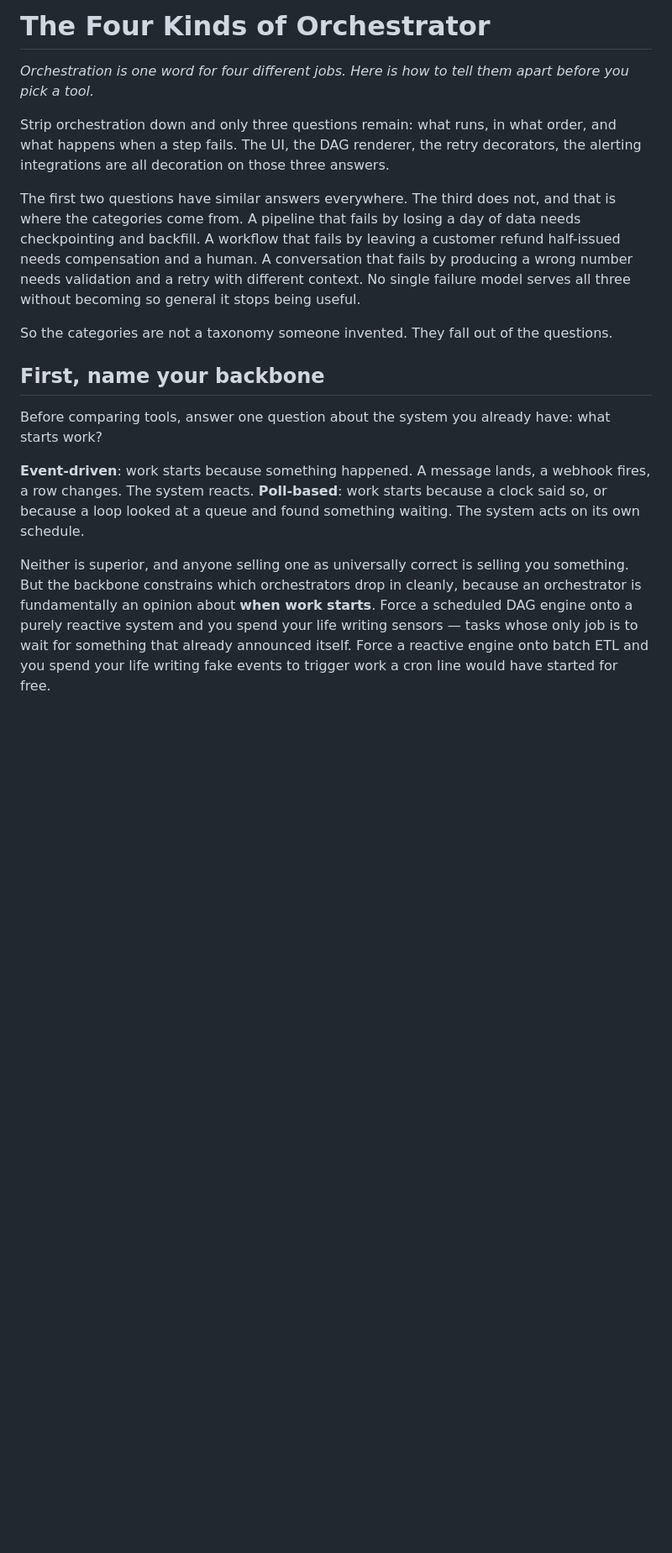
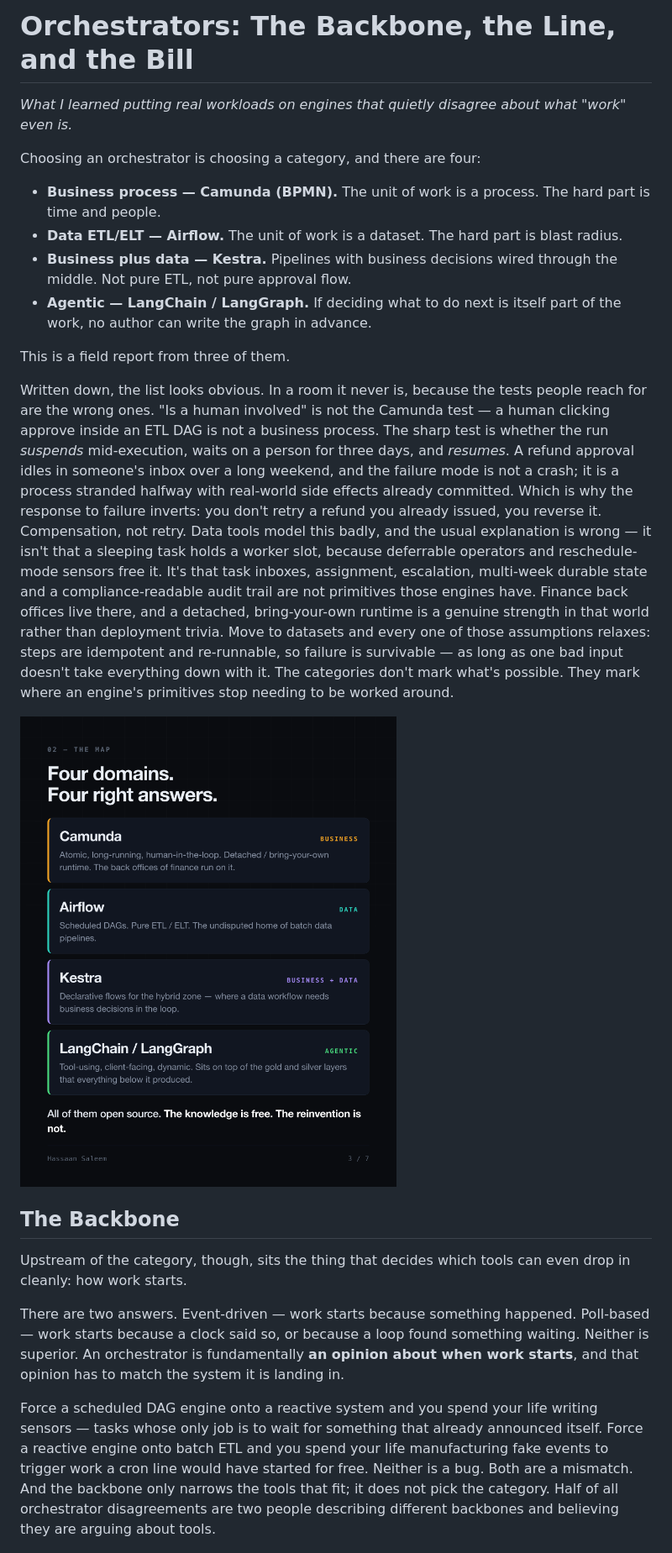
Before and after one commit to HassaanSaleem/HassaanSaleem.github.io, a Markdown page: posts/orchestrators-business-data-ai.md, the part around one of its changes. Shown at 84% size. GitHub-like rendering; blank space fills up the shorter version.

```diff
--- a/posts/orchestrators-business-data-ai.md
+++ b/posts/orchestrators-business-data-ai.md
@@ -1,20 +1,27 @@
-# The Four Kinds of Orchestrator
+# Orchestrators: The Backbone, the Line, and the Bill
 
-*Orchestration is one word for four different jobs. Here is how to tell them apart before you pick a tool.*
+*What I learned putting real workloads on engines that quietly disagree about what "work" even is.*
 
-Strip orchestration down and only three questions remain: what runs, in what order, and what happens when a step fails. The UI, the DAG renderer, the retry decorators, the alerting integrations are all decoration on those three answers.
+Choosing an orchestrator is choosing a category, and there are four:
 
-The first two questions have similar answers everywhere. The third does not, and that is where the categories come from. A pipeline that fails by losing a day of data needs checkpointing and backfill. A workflow that fails by leaving a customer refund half-issued needs compensation and a human. A conversation that fails by producing a wrong number needs validation and a retry with different context. No single failure model serves all three without becoming so general it stops being useful.
+- **Business process — Camunda (BPMN).** The unit of work is a process. The hard part is time and people.
+- **Data ETL/ELT — Airflow.** The unit of work is a dataset. The hard part is blast radius.
+- **Business plus data — Kestra.** Pipelines with business decisions wired through the middle. Not pure ETL, not pure approval flow.
+- **Agentic — LangChain / LangGraph.** If deciding what to do next is itself part of the work, no author can write the graph in advance.
 
-So the categories are not a taxonomy someone invented. They fall out of the questions.
+This is a field report from three of them.
 
-## First, name your backbone
+Written down, the list looks obvious. In a room it never is, because the tests people reach for are the wrong ones. "Is a human involved" is not the Camunda test — a human clicking approve inside an ETL DAG is not a business process. The sharp test is whether the run *suspends* mid-execution, waits on a person for three days, and *resumes*. A refund approval idles in someone's inbox over a long weekend, and the failure mode is not a crash; it is a process stranded halfway with real-world side effects already committed. Which is why the response to failure inverts: you don't retry a refund you already issued, you reverse it. Compensation, not retry. Data tools model this badly, and the usual explanation is wrong — it isn't that a sleeping task holds a worker slot, because deferrable operators and reschedule-mode sensors free it. It's that task inboxes, assignment, escalation, multi-week durable state and a compliance-readable audit trail are not primitives those engines have. Finance back offices live there, and a detached, bring-your-own runtime is a genuine strength in that world rather than deployment trivia. Move to datasets and every one of those assumptions relaxes: steps are idempotent and re-runnable, so failure is survivable — as long as one bad input doesn't take everything down with it. The categories don't mark what's possible. They mark where an engine's primitives stop needing to be worked around.
 
-Before comparing tools, answer one question about the system you already have: what starts work?
+![Four domains and the orchestrator each one calls for.](../assets/orch-map.png)
 
-**Event-driven**: work starts because something happened. A message lands, a webhook fires, a row changes. The system reacts. **Poll-based**: work starts because a clock said so, or because a loop looked at a queue and found something waiting. The system acts on its own schedule.
+## The Backbone
 
-Neither is superior, and anyone selling one as universally correct is selling you something. But the backbone constrains which orchestrators drop in cleanly, because an orchestrator is fundamentally an opinion about **when work starts**. Force a scheduled DAG engine onto a purely reactive system and you spend your life writing sensors — tasks whose only job is to wait for something that already announced itself. Force a reactive engine onto batch ETL and you spend your life writing fake events to trigger work a cron line would have started for free.
+Upstream of the category, though, sits the thing that decides which tools can even drop in cleanly: how work starts.
+
+There are two answers. Event-driven — work starts because something happened. Poll-based — work starts because a clock said so, or because a loop found something waiting. Neither is superior. An orchestrator is fundamentally **an opinion about when work starts**, and that opinion has to match the system it is landing in.
+
+Force a scheduled DAG engine onto a reactive system and you spend your life writing sensors — tasks whose only job is to wait for something that already announced itself. Force a reactive engine onto batch ETL and you spend your life manufacturing fake events to trigger work a cron line would have started for free. Neither is a bug. Both are a mismatch. And the backbone only narrows the tools that fit; it does not pick the category. Half of all orchestrator disagreements are two people describing different backbones and believing they are arguing about tools.
 
 ![Event-driven arrivals are bursty and irregular; poll-based ticks are evenly spaced.](../assets/orch-backbone.png)
 
```
Also changed, not shown: other parts of posts/orchestrators-business-data-ai.md (+29 -41 lines), assets/orch-depth.png, 2 other files.
